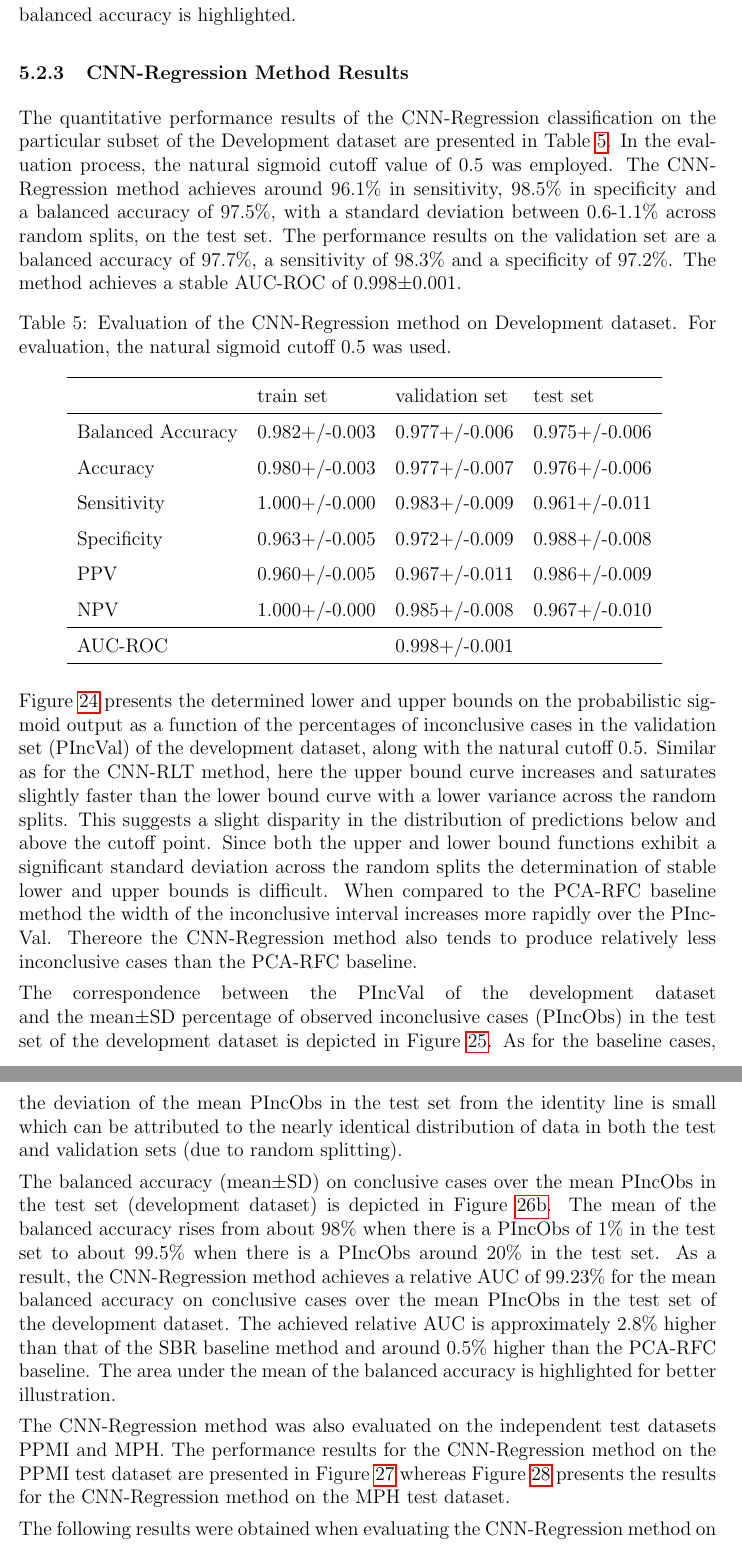
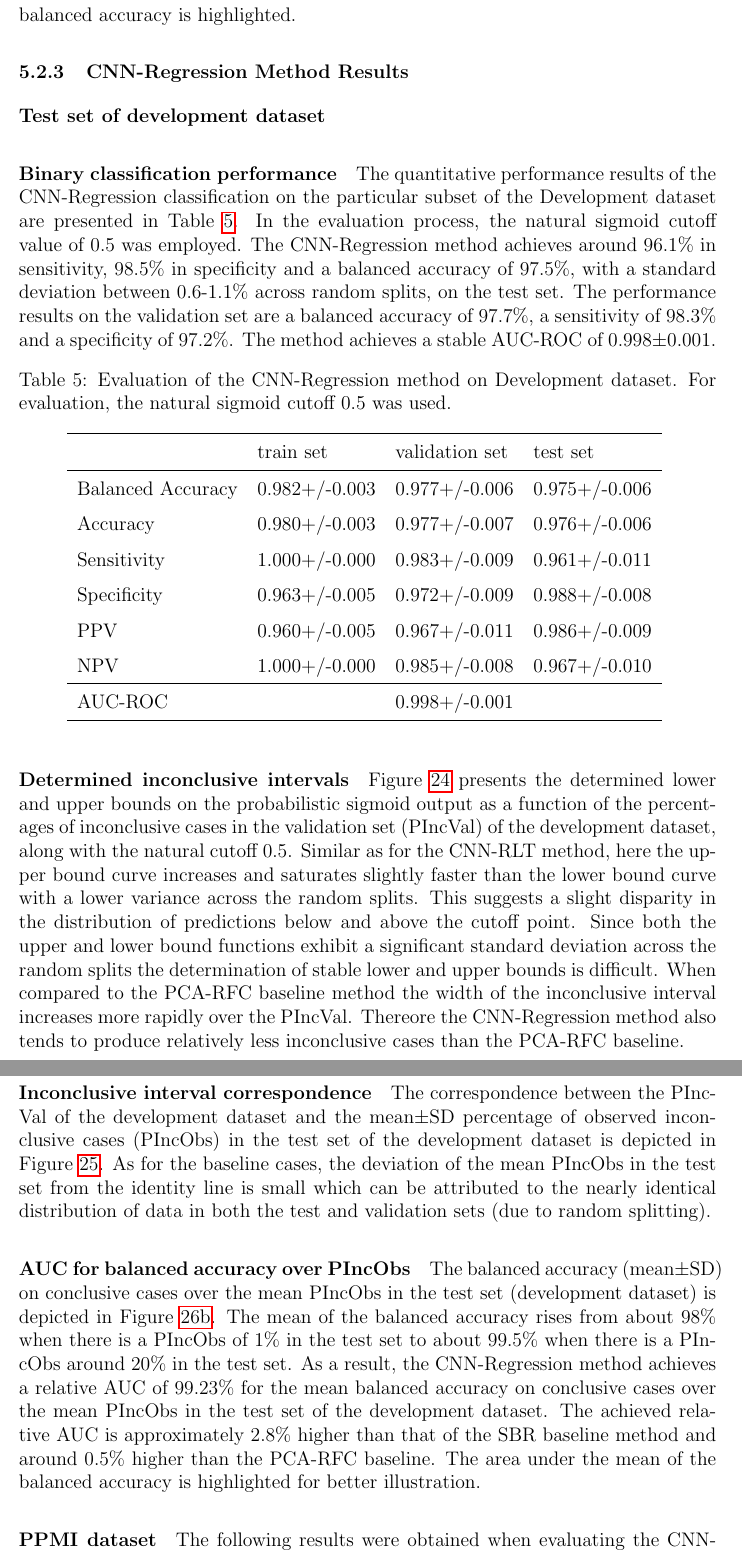
Before and after one commit to lexej/cnn-datspect-classification, a LaTeX thesis (thesis/thesis.tex, which reads thesis/content/5_evaluation.tex): two parts of pages 40 and 41 of 75, joined at a grey line, cut so that both start at the same text. Compiled offline with pdfLaTeX.

Commit message:
structured cnn regression eval section

```diff
--- a/thesis/content/5_evaluation.tex
+++ b/thesis/content/5_evaluation.tex
@@ -930,9 +930,11 @@ For better illustration the area under the mean of the balanced accuracy is high
 \label{subsubsec:eval_regression}
 
 
-%%%%%%%%%%%%%%%%%%%%%%%%%%%%%%%%%%%%%%%%%%%%%%%%%%%%%%%%%%%%%%%%%%%%%%%%%%%%%%%%%%%%%%%%%%%%%%%%%%%%%%%%%%%%%%%%%%%%%%%
+% Evaluation on Development dataset
+\paragraph{Test set of development dataset}
 
-% Evaluation on Development dataset
+
+\subparagraph{Binary classification performance}
 
 The quantitative performance results of the CNN-Regression classification on the
 particular subset of the Development dataset are presented in Table~\ref{t1:cnn_regression_perf_eval_table}.
@@ -966,6 +968,8 @@ The method achieves a stable AUC-ROC of 0.998$\pm$0.001.
 \end{table}
 
 
+\subparagraph{Determined inconclusive intervals}
+
 Figure~\ref{fig:regression_percInconclCases_development} presents the determined lower and upper bounds on the
 probabilistic sigmoid output as a function of the percentages of inconclusive cases
 in the validation set (PIncVal) of the development dataset, along with the natural cutoff $0.5$.
@@ -979,7 +983,10 @@ When compared to the PCA-RFC baseline method
 the width of the inconclusive interval increases more rapidly over the PIncVal.
 Thereore the CNN-Regression method also tends to produce relatively less inconclusive cases than the PCA-RFC baseline.
 
-The correspondence between the PIncVal of the development dataset \linebreak
+
+\subparagraph{Inconclusive interval correspondence}
+
+The correspondence between the PIncVal of the development dataset
 and the mean$\pm$SD percentage of observed inconclusive cases (PIncObs) in the test set of the development dataset
 is depicted in Figure~\ref{fig:obsInconclCases_inconclCasesValid_regression_development}.
 As for the baseline cases, the deviation of the mean PIncObs in the test set from the
@@ -1008,6 +1015,8 @@ identity line is small which can be attributed to the nearly identical distribut
   \label{fig:obsInconclCases_inconclCasesValid_regression_development}
 \end{figure}
 
+
+\subparagraph{AUC for balanced accuracy over PIncObs}
 
 The balanced accuracy (mean$\pm$SD) on conclusive cases over the mean PIncObs in the test set (development dataset)
 is depicted in Figure~\ref{fig:bacc_obsInconclCases_concl_regression_development}.
@@ -1047,12 +1056,9 @@ The area under the mean of the balanced accuracy is highlighted for better illus
 
 % Evaluation on Independent datasets
 
-The CNN-Regression method was also evaluated on the independent test datasets PPMI and MPH.
-The performance results for the CNN-Regression method on the PPMI test dataset are presented in Figure~\ref{fig:perf_regression_ppmi}
-whereas Figure~\ref{fig:perf_regression_mph} presents the results for the CNN-Regression method on the MPH test dataset.
+% ---------------- PPMI ---------------------
 
-
-% ---------------- PPMI ---------------------
+\paragraph{PPMI dataset}
 
 The following results were obtained when evaluating the CNN-Regression method on the PPMI dataset.
 Figure~\ref{fig:obsInconclCases_inconclCasesValid_regression_ppmi} illustrates the
```
Also changed, not shown: thesis/content/5_evaluation.tex (1 more changed lines).
